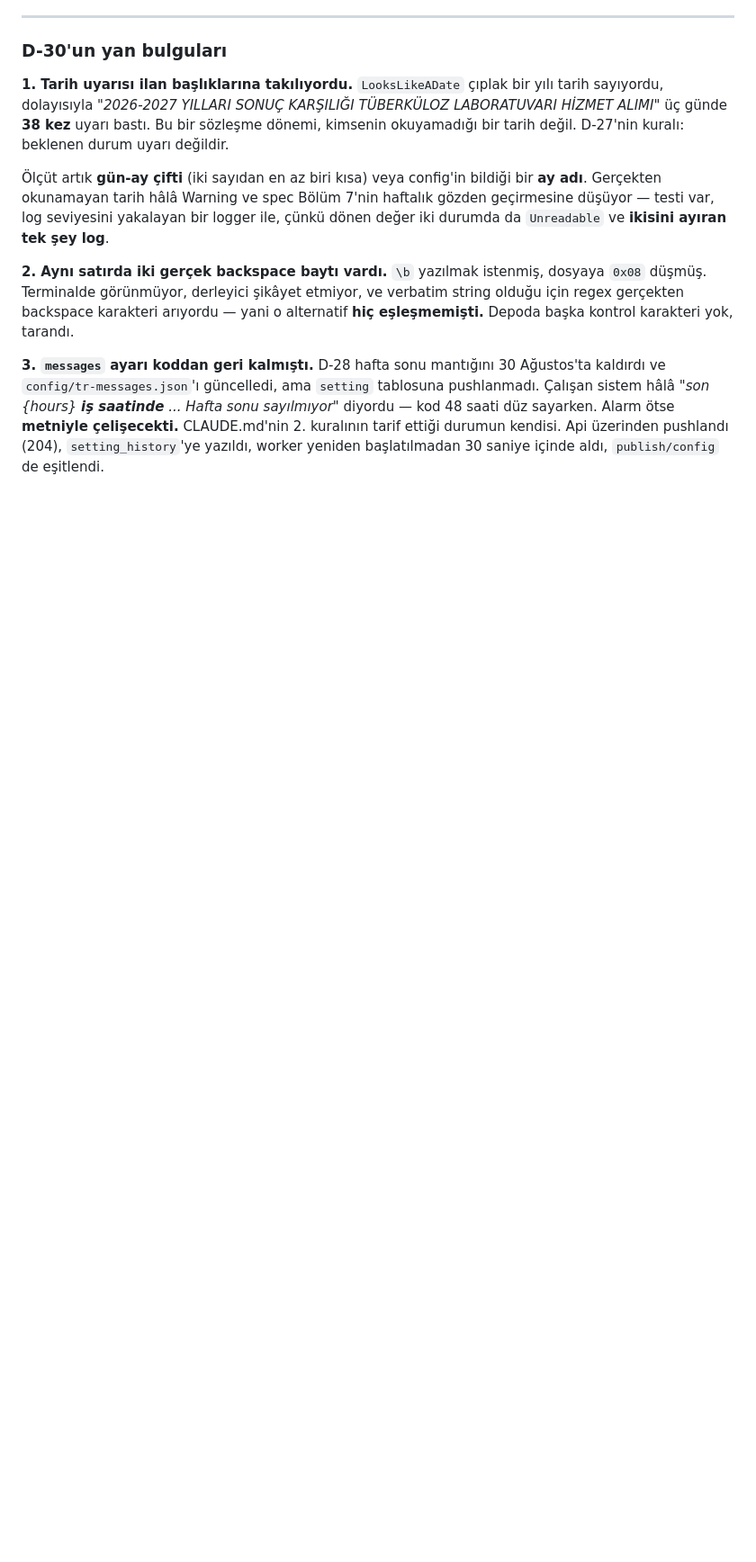
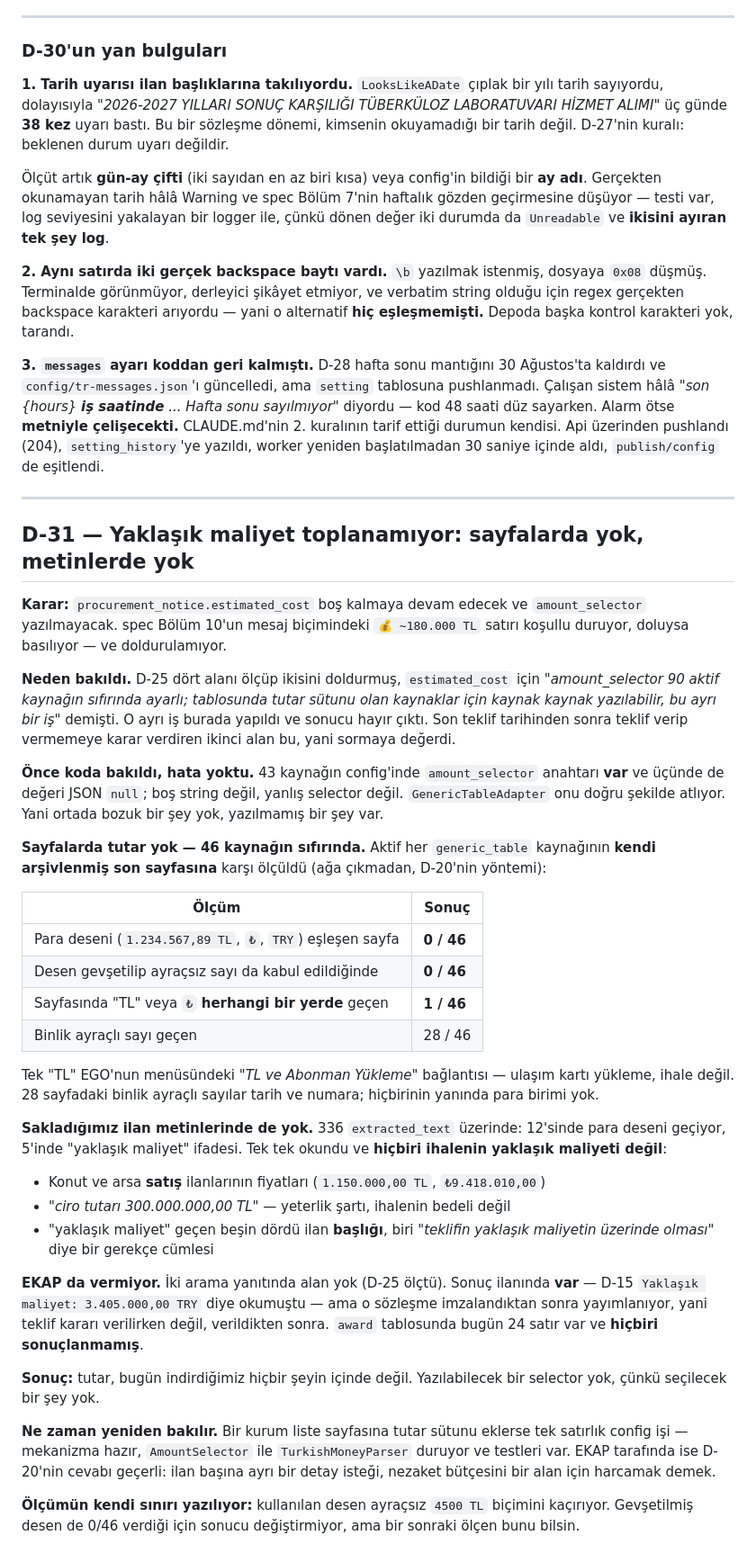
Before and after one commit to BeratARPA/procurement-radar-kit, a Markdown page: docs/decisions.md, the part around the change. Shown at 90% size. Drawn GitHub-style; blank space fills up the shorter version.

Commit message:
The estimated cost is not on the pages, so there is no selector to write
D-25 left this open: amount_selector was set on none of the sources, and the
note said a source with an amount column in its table could have one written by
hand. That is the second field a decision to bid turns on, after the deadline,
so it was worth asking. The answer is no, and the numbers are why.

The code was checked first and there is nothing wrong with it. Forty-three
sources carry the amount_selector key and every one of them holds JSON null -
not an empty string, not a bad selector. GenericTableAdapter skips it correctly.
Nothing is broken; nothing was ever written.

Every active generic_table source was measured against its own archived page,
without going near the network. Of 46, zero contain a money pattern. Loosening
the pattern to accept unseparated numbers still gives zero. Exactly one page
contains the letters TL anywhere at all, and it is EGO's navigation menu
offering to top up a transit card. Twenty-eight pages have thousand-separated
numbers and they are dates and reference numbers with no currency beside them.

The announcement texts we already store do not carry it either. Twelve of 336
match a money pattern and none of the twelve is a tender's estimate: they are
asking prices in property sale notices, and one is a turnover threshold - "ciro
tutarı 300.000.000,00 TL" - which is a qualification requirement. Four of the
five texts mentioning "yaklaşık maliyet" are titles and the fifth is a sentence
about a bid exceeding one.

EKAP's two search responses have no such field, which D-25 measured. The result
announcement does have it, but it is published after the contract is signed -
after the decision it would inform - and all 24 rows in the award table are
still open.

So the money line in the Telegram format stays conditional and stays unprinted.
It can be filled the day an authority puts a column in its table: AmountSelector
and TurkishMoneyParser are there with their tests.

The measurement's own limit is written down too - the pattern misses "4500 TL"
with no thousands separator. It does not change the answer, because the loosened
pattern also found nothing, but the next person to measure should know.

Co-Authored-By: Claude Opus 5 <noreply@anthropic.com>

```diff
--- a/docs/decisions.md
+++ b/docs/decisions.md
@@ -1496,3 +1496,64 @@ Hafta sonu sayılmıyor"* diyordu — kod 48 saati düz sayarken. Alarm ötse
 **metniyle çelişecekti.** CLAUDE.md'nin 2. kuralının tarif ettiği durumun
 kendisi. Api üzerinden pushlandı (204), `setting_history`'ye yazıldı, worker
 yeniden başlatılmadan 30 saniye içinde aldı, `publish/config` de eşitlendi.
+
+---
+
+## D-31 — Yaklaşık maliyet toplanamıyor: sayfalarda yok, metinlerde yok
+
+**Karar:** `procurement_notice.estimated_cost` boş kalmaya devam edecek ve
+`amount_selector` yazılmayacak. spec Bölüm 10'un mesaj biçimindeki
+`💰 ~180.000 TL` satırı koşullu duruyor, doluysa basılıyor — ve doldurulamıyor.
+
+**Neden bakıldı.** D-25 dört alanı ölçüp ikisini doldurmuş, `estimated_cost` için
+*"amount_selector 90 aktif kaynağın sıfırında ayarlı; tablosunda tutar sütunu
+olan kaynaklar için kaynak kaynak yazılabilir, bu ayrı bir iş"* demişti. O ayrı
+iş burada yapıldı ve sonucu hayır çıktı. Son teklif tarihinden sonra teklif
+verip vermemeye karar verdiren ikinci alan bu, yani sormaya değerdi.
+
+**Önce koda bakıldı, hata yoktu.** 43 kaynağın config'inde `amount_selector`
+anahtarı **var** ve üçünde de değeri JSON `null`; boş string değil, yanlış
+selector değil. `GenericTableAdapter` onu doğru şekilde atlıyor. Yani ortada
+bozuk bir şey yok, yazılmamış bir şey var.
+
+**Sayfalarda tutar yok — 46 kaynağın sıfırında.** Aktif her `generic_table`
+kaynağının **kendi arşivlenmiş son sayfasına** karşı ölçüldü (ağa çıkmadan,
+D-20'nin yöntemi):
+
+| Ölçüm | Sonuç |
+|---|---|
+| Para deseni (`1.234.567,89 TL`, `₺`, `TRY`) eşleşen sayfa | **0 / 46** |
+| Desen gevşetilip ayraçsız sayı da kabul edildiğinde | **0 / 46** |
+| Sayfasında "TL" veya `₺` **herhangi bir yerde** geçen | **1 / 46** |
+| Binlik ayraçlı sayı geçen | 28 / 46 |
+
+Tek "TL" EGO'nun menüsündeki *"TL ve Abonman Yükleme"* bağlantısı — ulaşım kartı
+yükleme, ihale değil. 28 sayfadaki binlik ayraçlı sayılar tarih ve numara;
+hiçbirinin yanında para birimi yok.
+
+**Sakladığımız ilan metinlerinde de yok.** 336 `extracted_text` üzerinde:
+12'sinde para deseni geçiyor, 5'inde "yaklaşık maliyet" ifadesi. Tek tek
+okundu ve **hiçbiri ihalenin yaklaşık maliyeti değil**:
+
+- Konut ve arsa **satış** ilanlarının fiyatları (`1.150.000,00 TL`, `₺9.418.010,00`)
+- *"ciro tutarı 300.000.000,00 TL"* — yeterlik şartı, ihalenin bedeli değil
+- "yaklaşık maliyet" geçen beşin dördü ilan **başlığı**, biri
+  *"teklifin yaklaşık maliyetin üzerinde olması"* diye bir gerekçe cümlesi
+
+**EKAP da vermiyor.** İki arama yanıtında alan yok (D-25 ölçtü). Sonuç ilanında
+**var** — D-15 `Yaklaşık maliyet: 3.405.000,00 TRY` diye okumuştu — ama o
+sözleşme imzalandıktan sonra yayımlanıyor, yani teklif kararı verilirken değil,
+verildikten sonra. `award` tablosunda bugün 24 satır var ve **hiçbiri
+sonuçlanmamış**.
+
+**Sonuç:** tutar, bugün indirdiğimiz hiçbir şeyin içinde değil. Yazılabilecek
+bir selector yok, çünkü seçilecek bir şey yok.
+
+**Ne zaman yeniden bakılır.** Bir kurum liste sayfasına tutar sütunu eklerse tek
+satırlık config işi — mekanizma hazır, `AmountSelector` ile `TurkishMoneyParser`
+duruyor ve testleri var. EKAP tarafında ise D-20'nin cevabı geçerli: ilan başına
+ayrı bir detay isteği, nezaket bütçesini bir alan için harcamak demek.
+
+**Ölçümün kendi sınırı yazılıyor:** kullanılan desen ayraçsız `4500 TL` biçimini
+kaçırıyor. Gevşetilmiş desen de 0/46 verdiği için sonucu değiştirmiyor, ama bir
+sonraki ölçen bunu bilsin.
```
